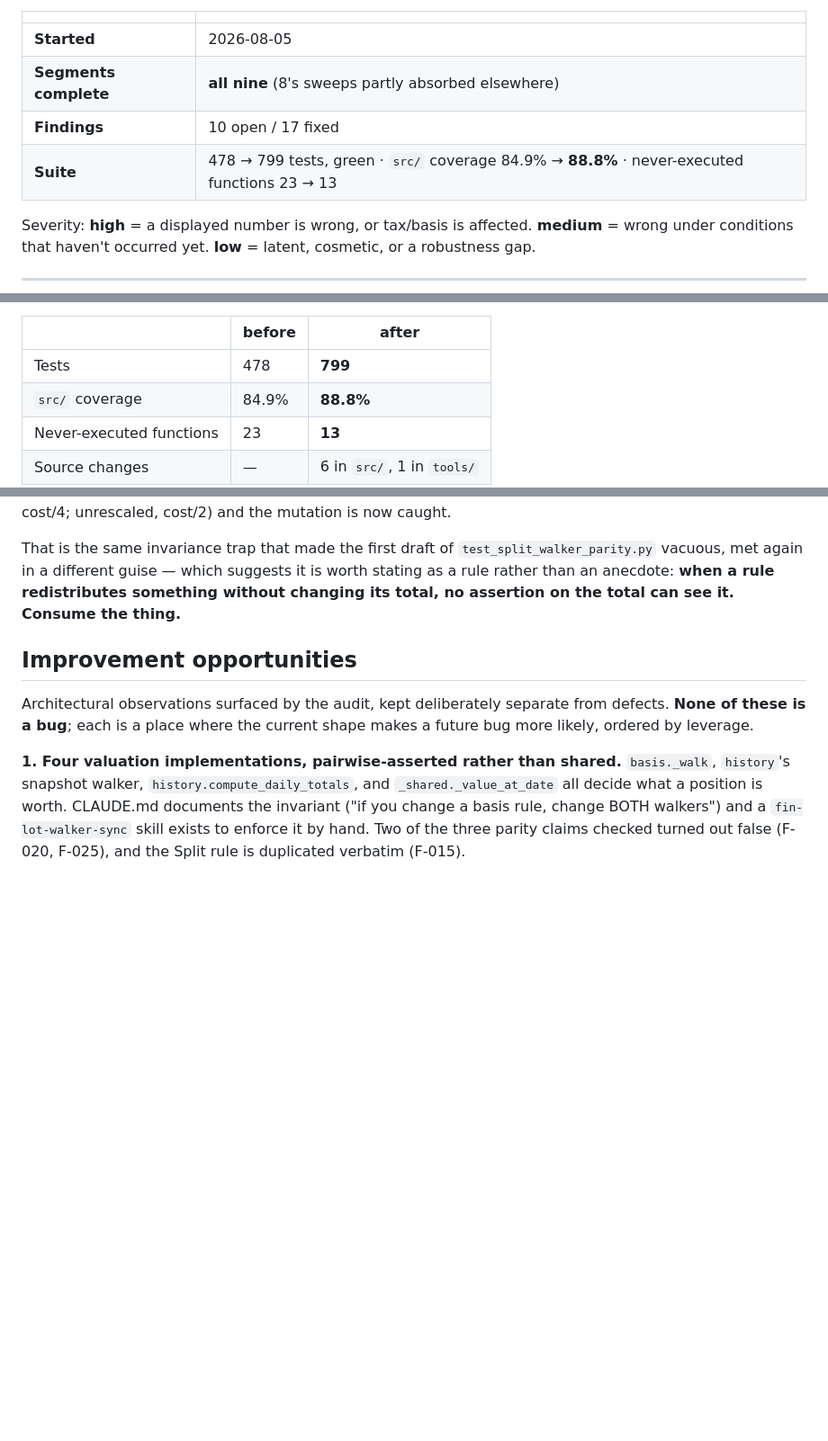
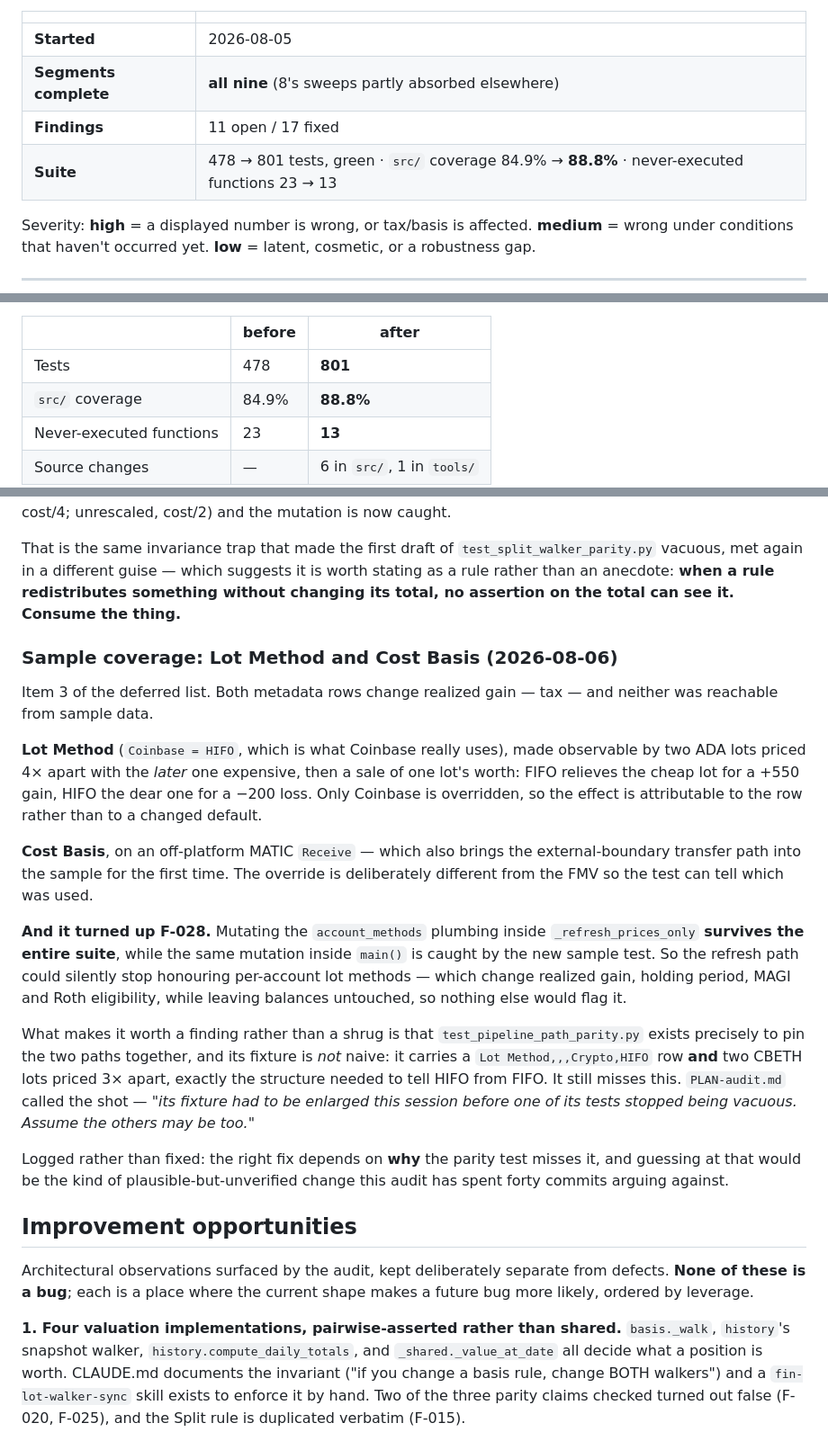
Before and after one commit to akourk/finledger, a Markdown page: AUDIT.md, 3 parts joined by grey strips. Shown at 90% size. GitHub-like rendering; blank space fills up the shorter version.

Commit message:
docs(audit): record F-028 — refresh path lot methods unprotected
Mutating account_methods inside _refresh_prices_only survives the ENTIRE
suite; the same mutation inside main() is caught by the new sample test.
The refresh path could silently stop honouring per-account Lot Method
overrides, which move realized gain, holding period, MAGI and Roth
eligibility while leaving balances alone — so nothing else would flag it.

Notable because test_pipeline_path_parity.py exists to pin the two paths
together and its fixture is NOT naive: it has a Lot Method row and two
CBETH lots priced 3x apart, exactly what distinguishes HIFO from FIFO.
It still misses this.

PLAN-audit.md predicted it: "its fixture had to be enlarged this session
before one of its tests stopped being vacuous.  Assume the others may be
too."

Logged, not fixed: the right fix depends on WHY the parity test misses
it, and guessing would be the kind of plausible-but-unverified change
this audit has spent forty commits arguing against.

Co-Authored-By: Claude Opus 5 <noreply@anthropic.com>

```diff
--- a/AUDIT.md
+++ b/AUDIT.md
@@ -9,8 +9,8 @@ files, bug class, and severity only. The working ledger is
 |---|---|
 | **Started** | 2026-08-05 |
 | **Segments complete** | **all nine** (8's sweeps partly absorbed elsewhere) |
-| **Findings** | 10 open / 17 fixed |
-| **Suite** | 478 → 799 tests, green · `src/` coverage 84.9% → **88.8%** · never-executed functions 23 → 13 |
+| **Findings** | 11 open / 17 fixed |
+| **Suite** | 478 → 801 tests, green · `src/` coverage 84.9% → **88.8%** · never-executed functions 23 → 13 |
 
 Severity: **high** = a displayed number is wrong, or tax/basis is
 affected. **medium** = wrong under conditions that haven't occurred
@@ -55,7 +55,7 @@ with zero unexplained breaks.
 
 | | before | after |
 |---|---|---|
-| Tests | 478 | **799** |
+| Tests | 478 | **801** |
 | `src/` coverage | 84.9% | **88.8%** |
 | Never-executed functions | 23 | **13** |
 | Source changes | — | 6 in `src/`, 1 in `tools/` |
@@ -1023,6 +1024,44 @@ which suggests it is worth stating as a rule rather than an anecdote:
 **when a rule redistributes something without changing its total, no
 assertion on the total can see it. Consume the thing.**
 
+### Sample coverage: Lot Method and Cost Basis (2026-08-06)
+
+Item 3 of the deferred list. Both metadata rows change realized gain —
+tax — and neither was reachable from sample data.
+
+**Lot Method** (`Coinbase = HIFO`, which is what Coinbase really uses),
+made observable by two ADA lots priced 4× apart with the *later* one
+expensive, then a sale of one lot's worth: FIFO relieves the cheap lot
+for a +550 gain, HIFO the dear one for a −200 loss. Only Coinbase is
+overridden, so the effect is attributable to the row rather than to a
+changed default.
+
+**Cost Basis**, on an off-platform MATIC `Receive` — which also brings
+the external-boundary transfer path into the sample for the first time.
+The override is deliberately different from the FMV so the test can tell
+which was used.
+
+**And it turned up F-028.** Mutating the `account_methods` plumbing
+inside `_refresh_prices_only` **survives the entire suite**, while the
+same mutation inside `main()` is caught by the new sample test. So the
+refresh path could silently stop honouring per-account lot methods —
+which change realized gain, holding period, MAGI and Roth eligibility,
+while leaving balances untouched, so nothing else would flag it.
+
+What makes it worth a finding rather than a shrug is that
+`test_pipeline_path_parity.py` exists precisely to pin the two paths
+together, and its fixture is *not* naive: it carries a
+`Lot Method,,,Crypto,HIFO` row **and** two CBETH lots priced 3× apart,
+exactly the structure needed to tell HIFO from FIFO. It still misses
+this. `PLAN-audit.md` called the shot — *"its fixture had to be enlarged
+this session before one of its tests stopped being vacuous. Assume the
+others may be too."*
+
+Logged rather than fixed: the right fix depends on **why** the parity
+test misses it, and guessing at that would be the kind of
+plausible-but-unverified change this audit has spent forty commits
+arguing against.
+
 ## Improvement opportunities
 
 Architectural observations surfaced by the audit, kept deliberately
```
Also changed, not shown: other parts of AUDIT.md (+1 -0 lines).
